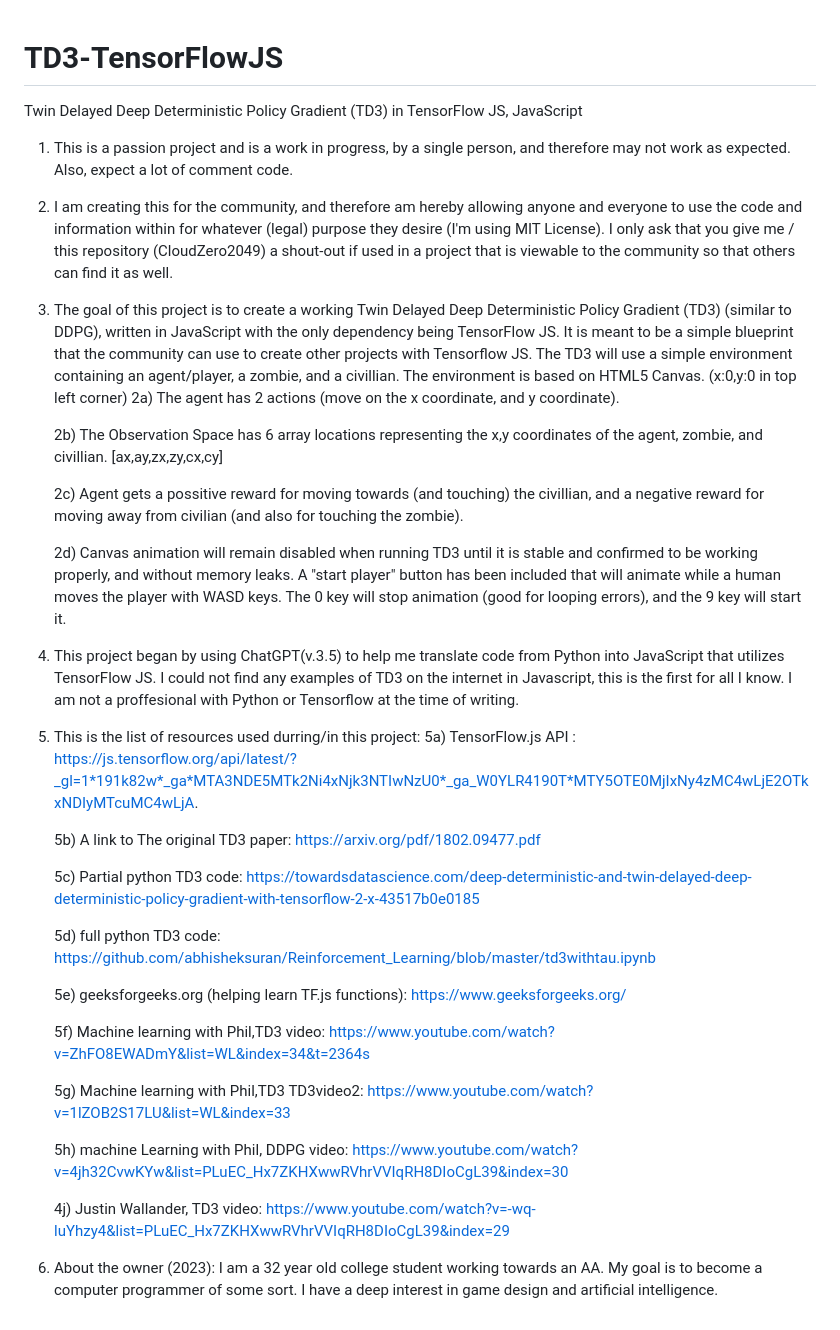
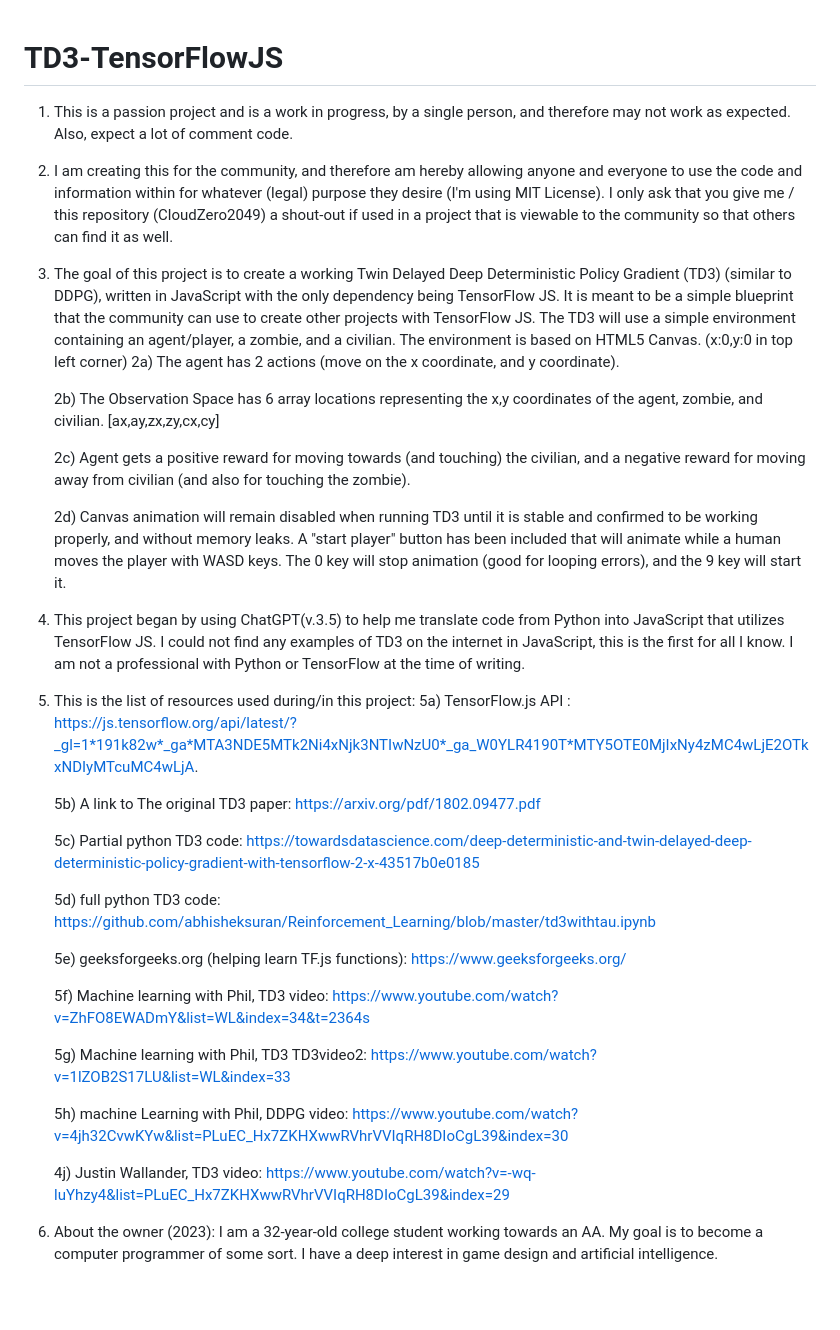
Before and after one commit to CloudZero2049/TD3-TensorFlowJS, a Markdown page: README.md, the part around the change. Rendered like a GitHub page.

Commit message:
Update 1 README.md

```diff
--- a/README.md
+++ b/README.md
@@ -1,24 +1,21 @@
 # TD3-TensorFlowJS
-Twin Delayed Deep Deterministic Policy Gradient (TD3) in TensorFlow JS, JavaScript
-
 1) This is a passion project and is a work in progress, by a single person, and therefore may not work as expected. Also, expect a lot of comment code.
 
 2) I am creating this for the community, and therefore am hereby allowing anyone and everyone to use the code and information within for whatever (legal) purpose they desire (I'm using MIT License). I only ask that you give me / this repository (CloudZero2049) a shout-out if used in a project that is viewable to the community so that others can find it as well.
 
-3) The goal of this project is to create a working Twin Delayed Deep Deterministic Policy Gradient (TD3) (similar to DDPG), written in JavaScript with the only dependency being TensorFlow JS. It is meant to be a simple blueprint that the community can use to create other projects with Tensorflow JS. The TD3 will use a simple environment containing an agent/player, a zombie, and a civillian. The environment is based on HTML5 Canvas. (x:0,y:0 in top left corner)
+3) The goal of this project is to create a working Twin Delayed Deep Deterministic Policy Gradient (TD3) (similar to DDPG), written in JavaScript with the only dependency being TensorFlow JS. It is meant to be a simple blueprint that the community can use to create other projects with TensorFlow JS. The TD3 will use a simple environment containing an agent/player, a zombie, and a civilian. The environment is based on HTML5 Canvas. (x:0,y:0 in top left corner)
 	2a) The agent has 2 actions (move on the x coordinate, and y coordinate).
 
-	2b) The Observation Space has 6 array locations representing the x,y coordinates of the agent, zombie, and civillian. [ax,ay,zx,zy,cx,cy]
+	2b) The Observation Space has 6 array locations representing the x,y coordinates of the agent, zombie, and civilian. [ax,ay,zx,zy,cx,cy]
 
-	2c) Agent gets a possitive reward for moving towards (and touching) the civillian, and a negative reward for moving away from civilian (and also for touching the zombie).
+	2c) Agent gets a positive reward for moving towards (and touching) the civilian, and a negative reward for moving away from civilian (and also for touching the zombie).
 
 	2d) Canvas animation will remain disabled when running TD3 until it is stable and confirmed to be working properly, and without memory leaks. A "start player" button has been included that will animate while a human moves the player with WASD keys. The 0 key will stop animation (good for looping errors), and the 9 key will start it.
 
 
+4) This project began by using ChatGPT(v.3.5) to help me translate code from Python into JavaScript that utilizes TensorFlow JS. I could not find any examples of TD3 on the internet in JavaScript, this is the first for all I know. I am not a professional with Python or TensorFlow at the time of writing.
 
-4) This project began by using ChatGPT(v.3.5) to help me translate code from Python into JavaScript that utilizes TensorFlow JS. I could not find any examples of TD3 on the internet in Javascript, this is the first for all I know. I am not a proffesional with Python or Tensorflow at the time of writing.
-
-5) This is the list of resources used durring/in this project:
+5) This is the list of resources used during/in this project:
 	5a) TensorFlow.js API : https://js.tensorflow.org/api/latest/?_gl=1*191k82w*_ga*MTA3NDE5MTk2Ni4xNjk3NTIwNzU0*_ga_W0YLR4190T*MTY5OTE0MjIxNy4zMC4wLjE2OTkxNDIyMTcuMC4wLjA.
 
 	5b) A link to The original TD3 paper: https://arxiv.org/pdf/1802.09477.pdf
@@ -29,12 +26,12 @@ Twin Delayed Deep Deterministic Policy Gradient (TD3) in TensorFlow JS, JavaScri
 
 	5e) geeksforgeeks.org (helping learn TF.js functions): https://www.geeksforgeeks.org/
 
-	5f) Machine learning with Phil,TD3 video: https://www.youtube.com/watch?v=ZhFO8EWADmY&list=WL&index=34&t=2364s
+	5f) Machine learning with Phil, TD3 video: https://www.youtube.com/watch?v=ZhFO8EWADmY&list=WL&index=34&t=2364s
 
-	5g) Machine learning with Phil,TD3 TD3video2: https://www.youtube.com/watch?v=1lZOB2S17LU&list=WL&index=33
+	5g) Machine learning with Phil, TD3 TD3video2: https://www.youtube.com/watch?v=1lZOB2S17LU&list=WL&index=33
 
 	5h) machine Learning with Phil, DDPG video: https://www.youtube.com/watch?v=4jh32CvwKYw&list=PLuEC_Hx7ZKHXwwRVhrVVIqRH8DIoCgL39&index=30
 
 	4j) Justin Wallander, TD3 video: https://www.youtube.com/watch?v=-wq-luYhzy4&list=PLuEC_Hx7ZKHXwwRVhrVVIqRH8DIoCgL39&index=29
 
-6) About the owner (2023): I am a 32 year old college student working towards an AA. My goal is to become a computer programmer of some sort. I have a deep interest in game design and artificial intelligence.
+6) About the owner (2023): I am a 32-year-old college student working towards an AA. My goal is to become a computer programmer of some sort. I have a deep interest in game design and artificial intelligence.
```
